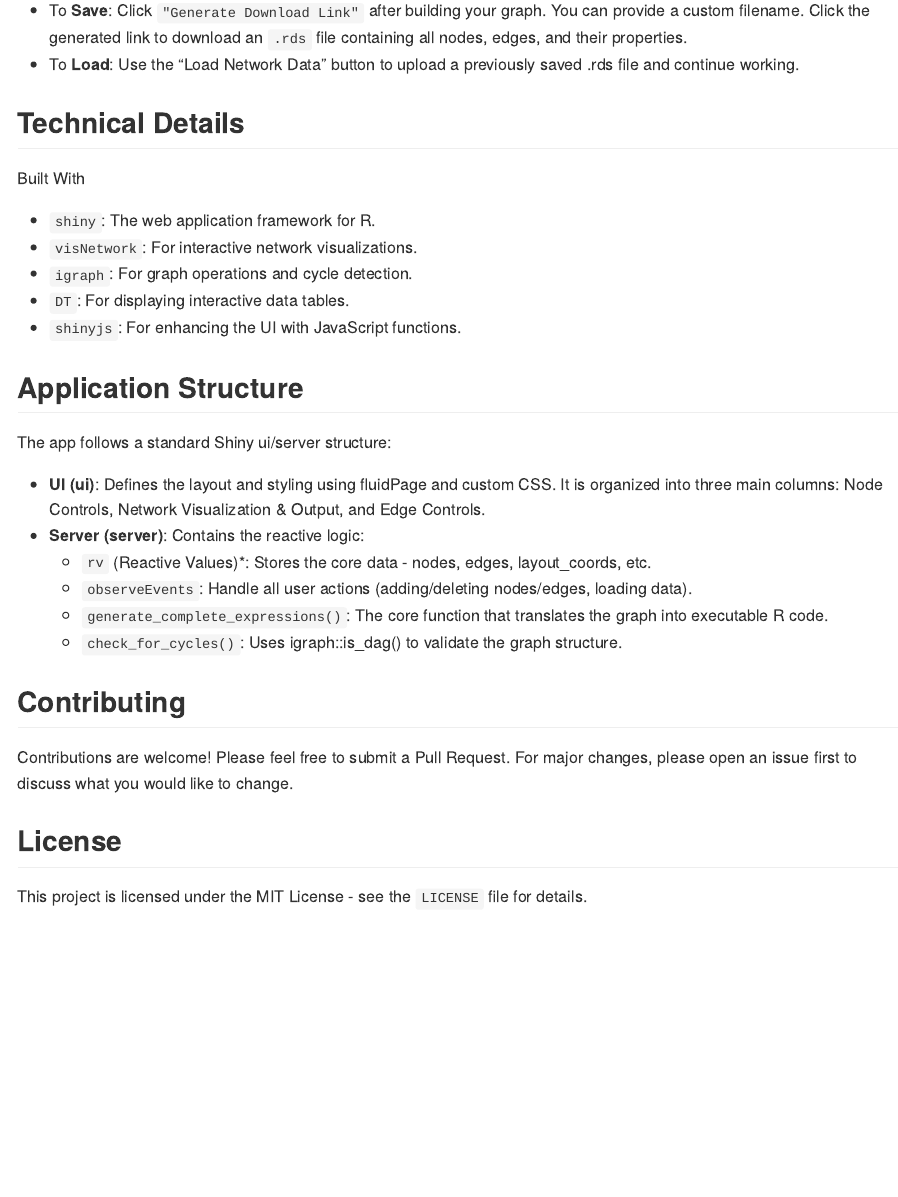
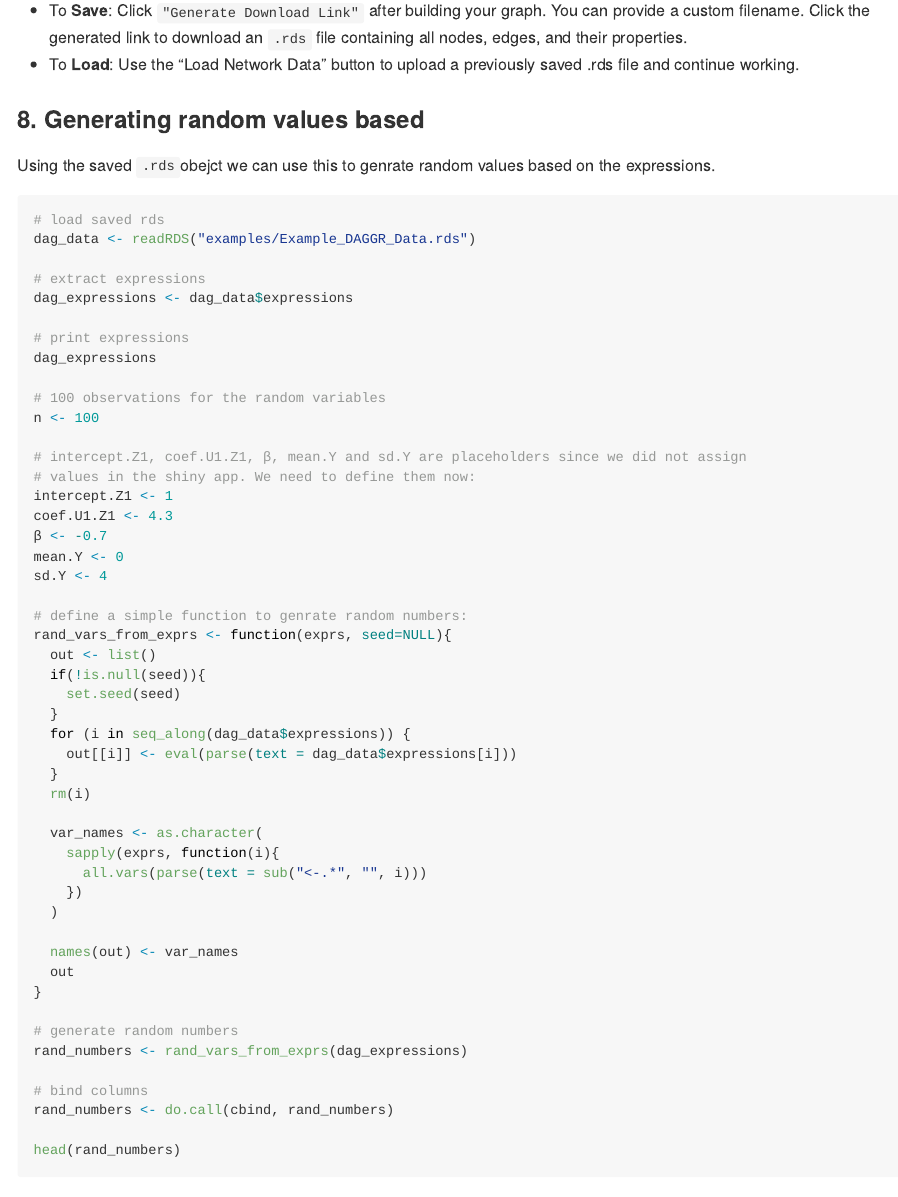
Before and after one commit to moritz-hanke/DAGGR, an R Markdown document (README.Rmd): the page in a window 1100 px wide, from 3840 px down. The pictures show the output file README.md that the author committed with the source, drawn offline in the style of GitHub; badge pictures from the web are left out.

Commit message:
added example for generating random numbers

````diff
--- a/README.Rmd
+++ b/README.Rmd
@@ -116,11 +116,65 @@ X2 <- β*Z1 + rbinom(n, size=1, prob=0.3)
 Y <- 3 + 1*X1 + -2*X2 + 2*U1 + rnorm(n, mean=mean.Y, sd=sd.Y)
 ```
 
-
 ### 7. Saving and Loading Your Work
 
 * To **Save**: Click `"Generate Download Link"` after building your graph. You can provide a custom filename. Click the generated link to download an `.rds` file containing all nodes, edges, and their properties.
 * To **Load**: Use the "Load Network Data" button to upload a previously saved .rds file and continue working.
+
+### 8. Generating random values based
+Using the saved `.rds`obejct we can use this to genrate random values based on the expressions.
+
+```r
+# load saved rds
+dag_data <- readRDS("examples/Example_DAGGR_Data.rds")
+
+# extract expressions
+dag_expressions <- dag_data$expressions
+
+# print expressions
+dag_expressions
+
+# 100 observations for the random variables
+n <- 100
+
+# intercept.Z1, coef.U1.Z1, β, mean.Y and sd.Y are placeholders since we did not assign
+# values in the shiny app. We need to define them now:
+intercept.Z1 <- 1
+coef.U1.Z1 <- 4.3
+β <- -0.7
+mean.Y <- 0
+sd.Y <- 4
+
+# define a simple function to genrate random numbers:
+rand_vars_from_exprs <- function(exprs, seed=NULL){
+  out <- list()
+  if(!is.null(seed)){
+    set.seed(seed)
+  }
+  for (i in seq_along(dag_data$expressions)) {
+    out[[i]] <- eval(parse(text = dag_data$expressions[i]))
+  }
+  rm(i)
+
+  var_names <- as.character(
+    sapply(exprs, function(i){
+      all.vars(parse(text = sub("<-.*", "", i)))
+    })
+  )
+
+  names(out) <- var_names
+  out
+}
+
+# generate random numbers
+rand_numbers <- rand_vars_from_exprs(dag_expressions)
+
+# bind columns
+rand_numbers <- do.call(cbind, rand_numbers)
+
+head(rand_numbers)
+
+```
 
 ## Technical Details
 
````
Also changed, not shown: README.md, examples/Example_DAGGR_Data.rds.
